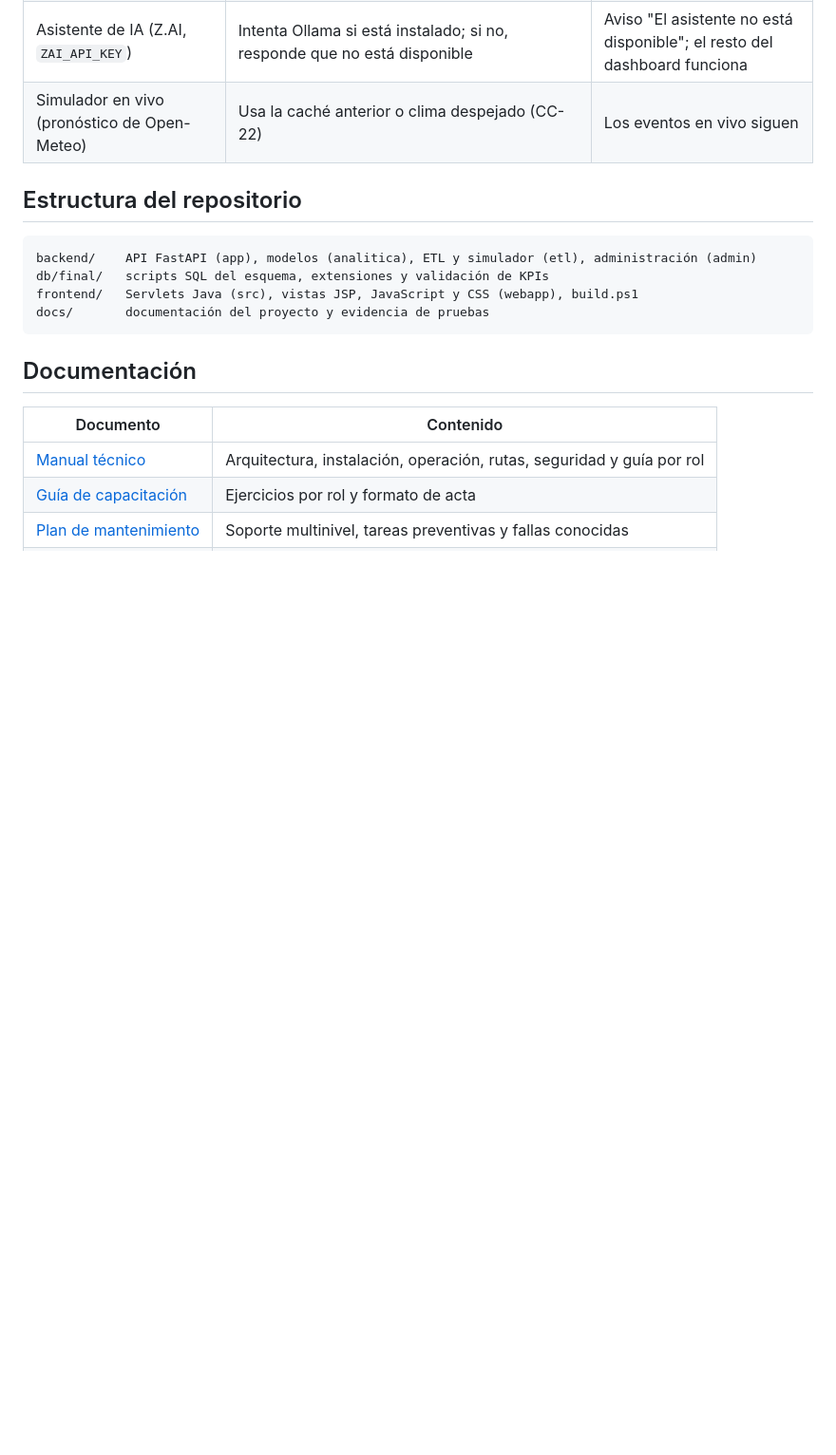
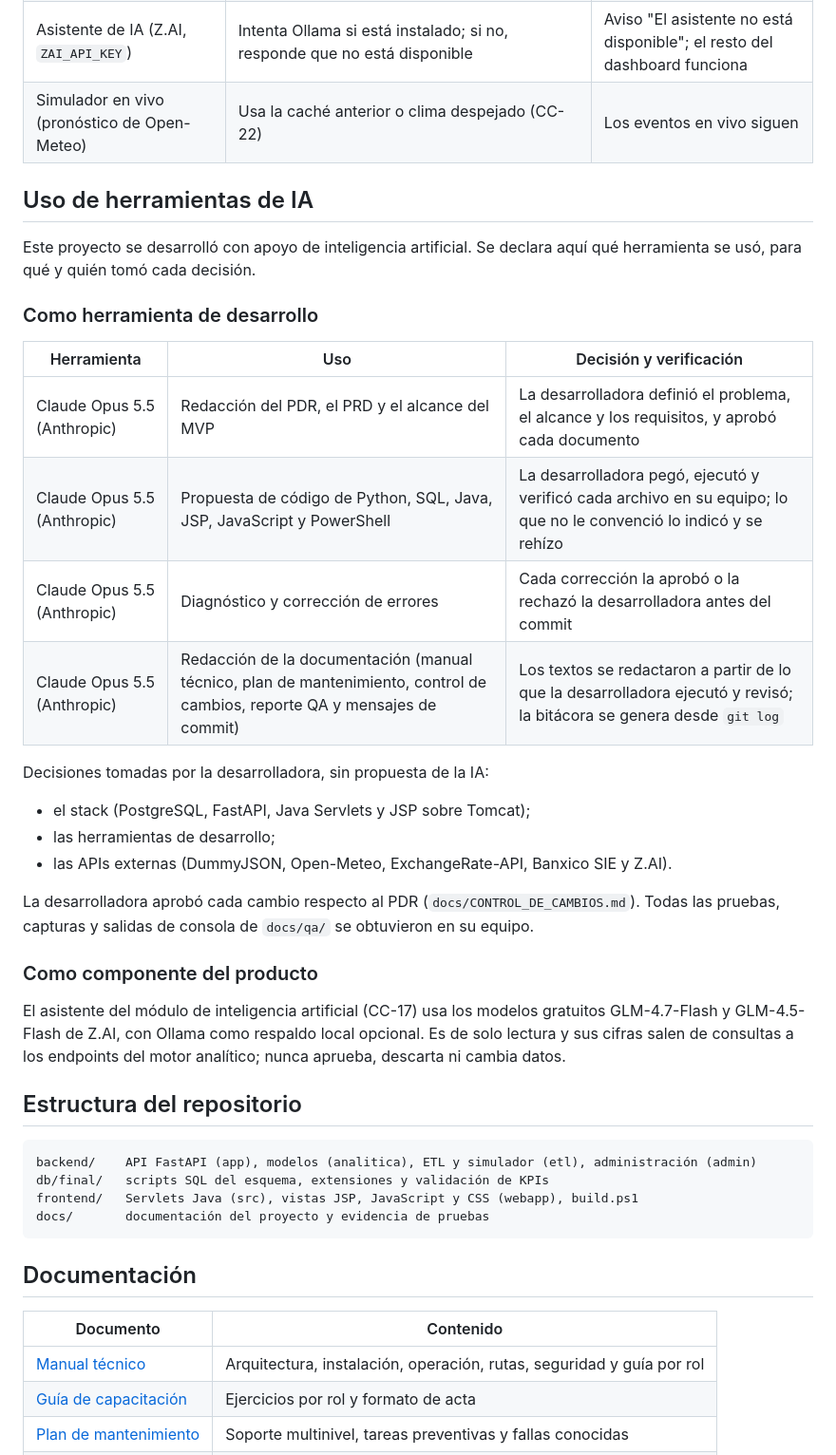
Before and after one commit to Jhatdzarhy/G19X-TESOEM-PJPG-877-ACADEMIC, a Markdown page: README.md, the part around the change. Shown at 95% size. GitHub-like rendering; blank space fills up the shorter version.

Commit message:
docs(readme): declarar el uso de herramientas de IA en el desarrollo y en el producto

````diff
--- a/README.md
+++ b/README.md
@@ -147,6 +147,30 @@ El sistema se instala y se revisa sin ninguna llave externa. Los datos externos
 | Asistente de IA (Z.AI, `ZAI_API_KEY`) | Intenta Ollama si está instalado; si no, responde que no está disponible | Aviso "El asistente no está disponible"; el resto del dashboard funciona |
 | Simulador en vivo (pronóstico de Open-Meteo) | Usa la caché anterior o clima despejado (CC-22) | Los eventos en vivo siguen |
 
+## Uso de herramientas de IA
+
+Este proyecto se desarrolló con apoyo de inteligencia artificial. Se declara aquí qué herramienta se usó, para qué y quién tomó cada decisión.
+
+### Como herramienta de desarrollo
+
+| Herramienta | Uso | Decisión y verificación |
+|---|---|---|
+| Claude Opus 5.5 (Anthropic) | Redacción del PDR, el PRD y el alcance del MVP | La desarrolladora definió el problema, el alcance y los requisitos, y aprobó cada documento |
+| Claude Opus 5.5 (Anthropic) | Propuesta de código de Python, SQL, Java, JSP, JavaScript y PowerShell | La desarrolladora pegó, ejecutó y verificó cada archivo en su equipo; lo que no le convenció lo indicó y se rehízo |
+| Claude Opus 5.5 (Anthropic) | Diagnóstico y corrección de errores | Cada corrección la aprobó o la rechazó la desarrolladora antes del commit |
+| Claude Opus 5.5 (Anthropic) | Redacción de la documentación (manual técnico, plan de mantenimiento, control de cambios, reporte QA y mensajes de commit) | Los textos se redactaron a partir de lo que la desarrolladora ejecutó y revisó; la bitácora se genera desde `git log` |
+
+Decisiones tomadas por la desarrolladora, sin propuesta de la IA:
+- el stack (PostgreSQL, FastAPI, Java Servlets y JSP sobre Tomcat);
+- las herramientas de desarrollo;
+- las APIs externas (DummyJSON, Open-Meteo, ExchangeRate-API, Banxico SIE y Z.AI).
+
+La desarrolladora aprobó cada cambio respecto al PDR (`docs/CONTROL_DE_CAMBIOS.md`). Todas las pruebas, capturas y salidas de consola de `docs/qa/` se obtuvieron en su equipo.
+
+### Como componente del producto
+
+El asistente del módulo de inteligencia artificial (CC-17) usa los modelos gratuitos GLM-4.7-Flash y GLM-4.5-Flash de Z.AI, con Ollama como respaldo local opcional. Es de solo lectura y sus cifras salen de consultas a los endpoints del motor analítico; nunca aprueba, descarta ni cambia datos.
+
 ## Estructura del repositorio
 
 ```text
````
